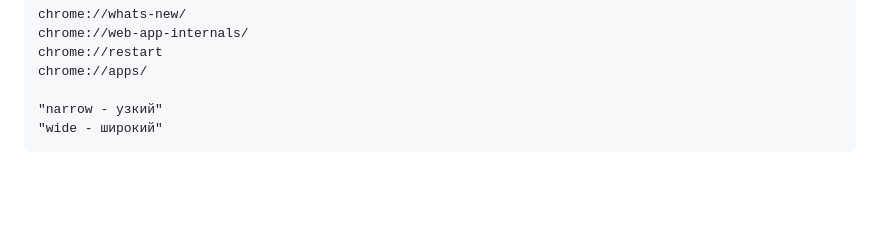
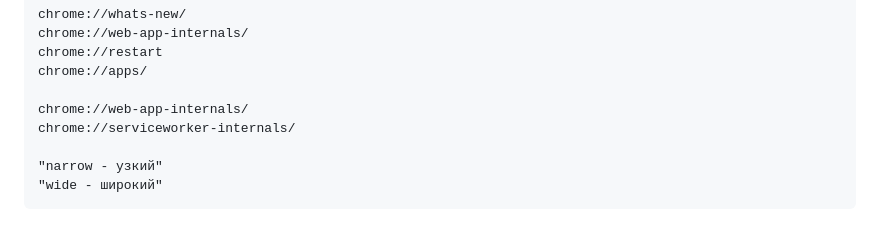
Before and after one commit to griarsvah/min-lighthouse-salute, a Markdown page: README.md, the part around the change. Rendered like a GitHub page; blank space fills up the shorter version.

````diff
--- a/README.md
+++ b/README.md
@@ -233,6 +233,9 @@ chrome://web-app-internals/
 chrome://restart
 chrome://apps/
 
+chrome://web-app-internals/
+chrome://serviceworker-internals/
+
 "narrow - узкий"
 "wide - широкий"
 ```
````
